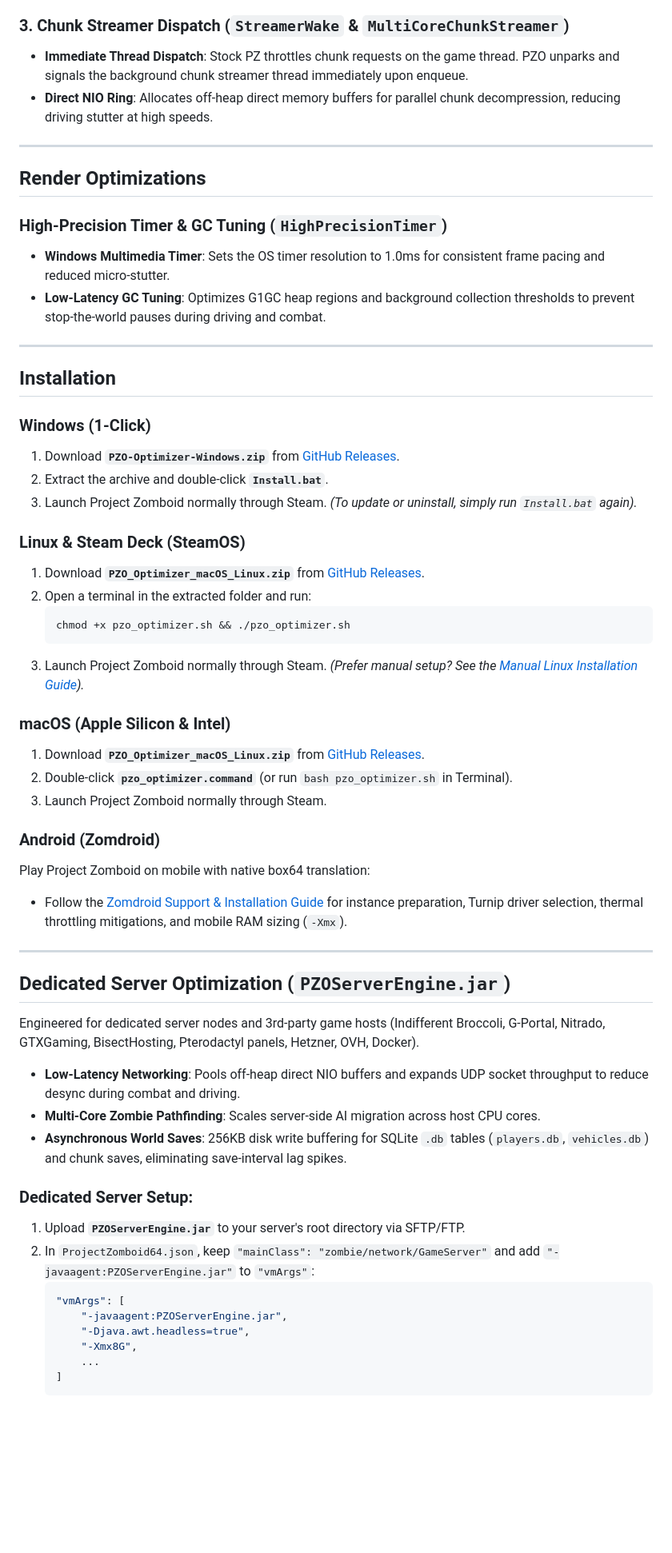
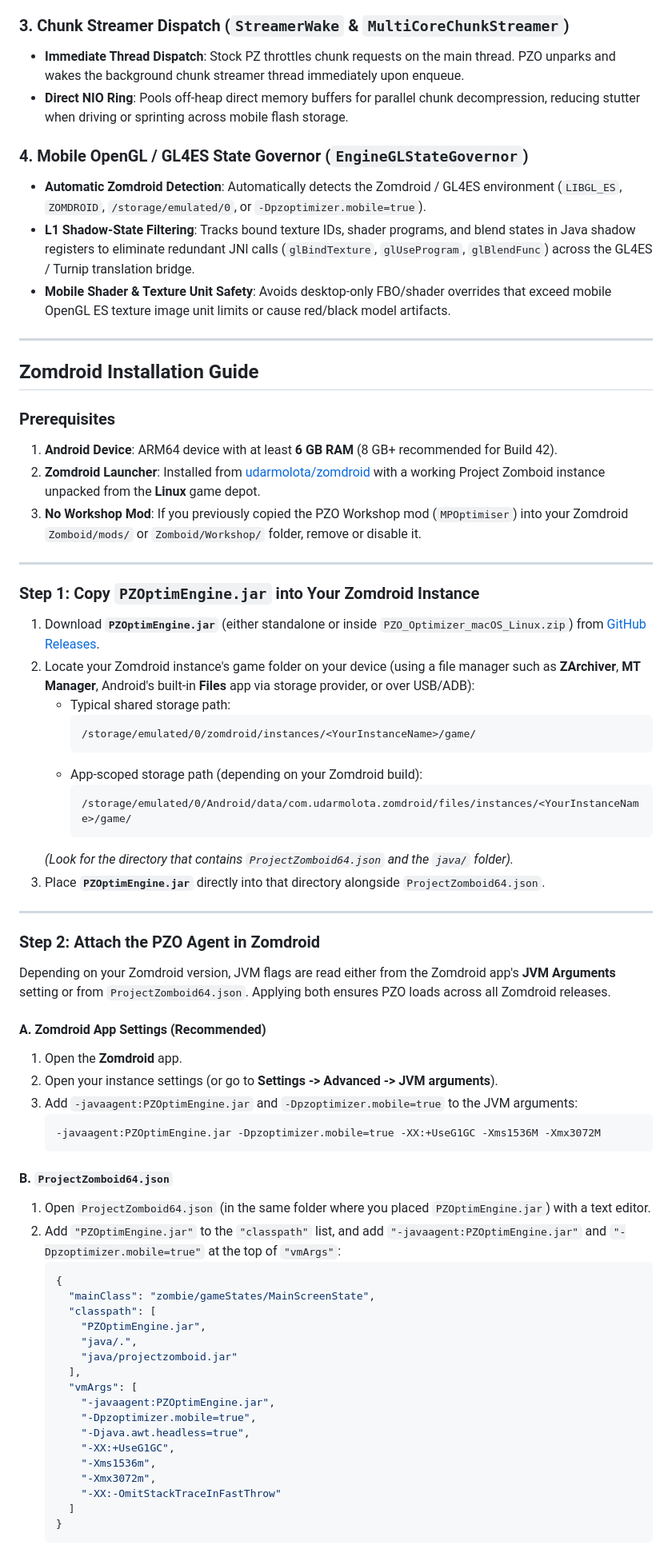
Before and after one commit to prop11/PZO-Launcher, a Markdown page: README.md, the part around one of its changes. Shown at 80% size. Drawn GitHub-style; blank space fills up the shorter version.

````diff
--- a/README.md
+++ b/README.md
@@ -57,62 +59,72 @@ Stock Project Zomboid runs almost all spatial math, visibility calculations, and
 
 ### 3. Chunk Streamer Dispatch (`StreamerWake` & `MultiCoreChunkStreamer`)
-* **Immediate Thread Dispatch**: Stock PZ throttles chunk requests on the game thread. PZO unparks and signals the background chunk streamer thread immediately upon enqueue.
-* **Direct NIO Ring**: Allocates off-heap direct memory buffers for parallel chunk decompression, reducing driving stutter at high speeds.
+* **Immediate Thread Dispatch**: Stock PZ throttles chunk requests on the main thread. PZO unparks and wakes the background chunk streamer thread immediately upon enqueue.
+* **Direct NIO Ring**: Pools off-heap direct memory buffers for parallel chunk decompression, reducing stutter when driving or sprinting across mobile flash storage.
+
+### 4. Mobile OpenGL / GL4ES State Governor (`EngineGLStateGovernor`)
+* **Automatic Zomdroid Detection**: Automatically detects the Zomdroid / GL4ES environment (`LIBGL_ES`, `ZOMDROID`, `/storage/emulated/0`, or `-Dpzoptimizer.mobile=true`).
+* **L1 Shadow-State Filtering**: Tracks bound texture IDs, shader programs, and blend states in Java shadow registers to eliminate redundant JNI calls (`glBindTexture`, `glUseProgram`, `glBlendFunc`) across the GL4ES / Turnip translation bridge.
+* **Mobile Shader & Texture Unit Safety**: Avoids desktop-only FBO/shader overrides that exceed mobile OpenGL ES texture image unit limits or cause red/black model artifacts.
 
 ---
 
-## Render Optimizations
+## Zomdroid Installation Guide
 
-### High-Precision Timer & GC Tuning (`HighPrecisionTimer`)
-* **Windows Multimedia Timer**: Sets the OS timer resolution to 1.0ms for consistent frame pacing and reduced micro-stutter.
-* **Low-Latency GC Tuning**: Optimizes G1GC heap regions and background collection thresholds to prevent stop-the-world pauses during driving and combat.
+### Prerequisites
+1. **Android Device**: ARM64 device with at least **6 GB RAM** (8 GB+ recommended for Build 42).
+2. **Zomdroid Launcher**: Installed from [udarmolota/zomdroid](https://github.com/udarmolota/zomdroid) with a working Project Zomboid instance unpacked from the **Linux** game depot.
+3. **No Workshop Mod**: If you previously copied the PZO Workshop mod (`MPOptimiser`) into your Zomdroid `Zomboid/mods/` or `Zomboid/Workshop/` folder, remove or disable it.
 
 ---
 
-## Installation
+### Step 1: Copy `PZOptimEngine.jar` into Your Zomdroid Instance
 
-### Windows (1-Click)
-1. Download **`PZO-Optimizer-Windows.zip`** from [GitHub Releases](https://github.com/prop11/PZO-Launcher/releases).
-2. Extract the archive and double-click **`Install.bat`**.
-3. Launch Project Zomboid normally through Steam.
-*(To update or uninstall, simply run `Install.bat` again).*
-
-### Linux & Steam Deck (SteamOS)
-1. Download **`PZO_Optimizer_macOS_Linux.zip`** from [GitHub Releases](https://github.com/prop11/PZO-Launcher/releases).
-2. Open a terminal in the extracted folder and run:
-   ```bash
-   chmod +x pzo_optimizer.sh && ./pzo_optimizer.sh
-   ```
-3. Launch Project Zomboid normally through Steam.
-*(Prefer manual setup? See the [Manual Linux Installation Guide](https://github.com/prop11/PZO-Launcher/wiki/Manual-Linux-Installation)).*
-
-### macOS (Apple Silicon & Intel)
-1. Download **`PZO_Optimizer_macOS_Linux.zip`** from [GitHub Releases](https://github.com/prop11/PZO-Launcher/releases).
-2. Double-click **`pzo_optimizer.command`** (or run `bash pzo_optimizer.sh` in Terminal).
-3. Launch Project Zomboid normally through Steam.
-
-### Android (Zomdroid)
-Play Project Zomboid on mobile with native box64 translation:
-* Follow the [Zomdroid Support & Installation Guide](https://github.com/prop11/PZO-Launcher/wiki/Zomdroid-Support-and-Installation) for instance preparation, Turnip driver selection, thermal throttling mitigations, and mobile RAM sizing (`-Xmx`).
+1. Download **`PZOptimEngine.jar`** (either standalone or inside `PZO_Optimizer_macOS_Linux.zip`) from [GitHub Releases](https://github.com/prop11/PZO-Launcher/releases).
+2. Locate your Zomdroid instance's game folder on your device (using a file manager such as **ZArchiver**, **MT Manager**, Android's built-in **Files** app via storage provider, or over USB/ADB):
+   * Typical shared storage path:
+     ```text
+     /storage/emulated/0/zomdroid/instances/<YourInstanceName>/game/
+     ```
+   * App-scoped storage path (depending on your Zomdroid build):
+     ```text
+     /storage/emulated/0/Android/data/com.udarmolota.zomdroid/files/instances/<YourInstanceName>/game/
+     ```
+   *(Look for the directory that contains `ProjectZomboid64.json` and the `java/` folder).*
+3. Place **`PZOptimEngine.jar`** directly into that directory alongside `ProjectZomboid64.json`.
 
 ---
 
-## Dedicated Server Optimization (`PZOServerEngine.jar`)
+### Step 2: Attach the PZO Agent in Zomdroid
 
-Engineered for dedicated server nodes and 3rd-party game hosts (Indifferent Broccoli, G-Portal, Nitrado, GTXGaming, BisectHosting, Pterodactyl panels, Hetzner, OVH, Docker).
+Depending on your Zomdroid version, JVM flags are read either from the Zomdroid app's **JVM Arguments** setting or from `ProjectZomboid64.json`. Applying both ensures PZO loads across all Zomdroid releases.
 
-* **Low-Latency Networking**: Pools off-heap direct NIO buffers and expands UDP socket throughput to reduce desync during combat and driving.
-* **Multi-Core Zombie Pathfinding**: Scales server-side AI migration across host CPU cores.
-* **Asynchronous World Saves**: 256KB disk write buffering for SQLite `.db` tables (`players.db`, `vehicles.db`) and chunk saves, eliminating save-interval lag spikes.
+#### A. Zomdroid App Settings (Recommended)
+1. Open the **Zomdroid** app.
+2. Open your instance settings (or go to **Settings -> Advanced -> JVM arguments**).
+3. Add `-javaagent:PZOptimEngine.jar` and `-Dpzoptimizer.mobile=true` to the JVM arguments:
+   ```text
+   -javaagent:PZOptimEngine.jar -Dpzoptimizer.mobile=true -XX:+UseG1GC -Xms1536M -Xmx3072M
+   ```
 
-### Dedicated Server Setup:
-1. Upload **`PZOServerEngine.jar`** to your server's root directory via SFTP/FTP.
-2. In `ProjectZomboid64.json`, keep `"mainClass": "zombie/network/GameServer"` and add `"-javaagent:PZOServerEngine.jar"` to `"vmArgs"`:
+#### B. `ProjectZomboid64.json`
+1. Open `ProjectZomboid64.json` (in the same folder where you placed `PZOptimEngine.jar`) with a text editor.
+2. Add `"PZOptimEngine.jar"` to the `"classpath"` list, and add `"-javaagent:PZOptimEngine.jar"` and `"-Dpzoptimizer.mobile=true"` at the top of `"vmArgs"`:
    ```json
-   "vmArgs": [
-       "-javaagent:PZOServerEngine.jar",
+   {
+     "mainClass": "zombie/gameStates/MainScreenState",
+     "classpath": [
+       "PZOptimEngine.jar",
+       "java/.",
+       "java/projectzomboid.jar"
+     ],
+     "vmArgs": [
+       "-javaagent:PZOptimEngine.jar",
+       "-Dpzoptimizer.mobile=true",
        "-Djava.awt.headless=true",
-       "-Xmx8G",
-       ...
-   ]
+       "-XX:+UseG1GC",
+       "-Xms1536m",
+       "-Xmx3072m",
+       "-XX:-OmitStackTraceInFastThrow"
+     ]
+   }
    ```
````
Also changed, not shown: other parts of README.md (+71 -50 lines).
